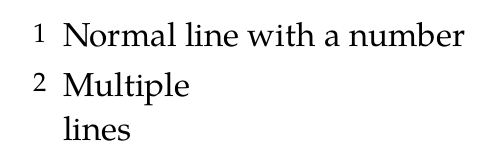
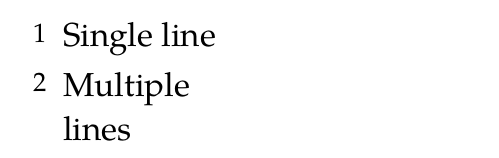
Before and after one commit to andreasKroepelin/lovelace, a Typst document (examples/number-align.typ): part of the page, cut at the place of the change. Compiled offline with Typst 0.15; a missing font is replaced by an installed copy or a similar font.

Commit message:
Yet clearer example and improved readme

```diff
--- a/examples/number-align.typ
+++ b/examples/number-align.typ
@@ -4,6 +4,6 @@
 #show math.equation: set text(font: "TeX Gyre Pagella Math")
 
 #pseudocode-list(number-align: top + right)[
-  + Normal line with a number
+  + Single line
   + Multiple \ lines
 ]
```
Also changed, not shown: README.md, examples/number-align.svg.
